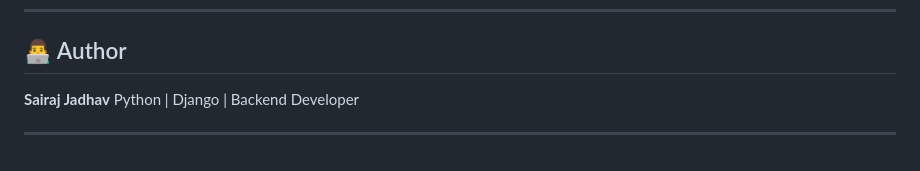
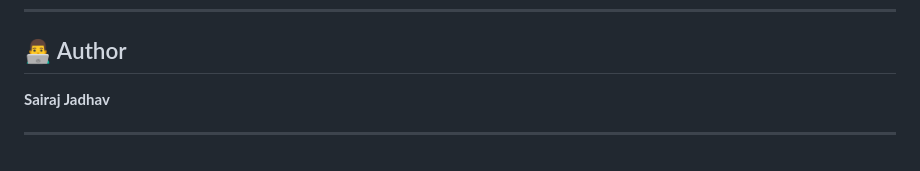
Before and after one commit to Sairaj-25/Shopnow, a Markdown page: README.md, the part around the change. Drawn GitHub-style.

```diff
--- a/README.md
+++ b/README.md
@@ -224,6 +224,6 @@ Admin can:
 ## 👨‍💻 Author
 
 **Sairaj Jadhav**
-Python | Django | Backend Developer
+
 
 ---
```
